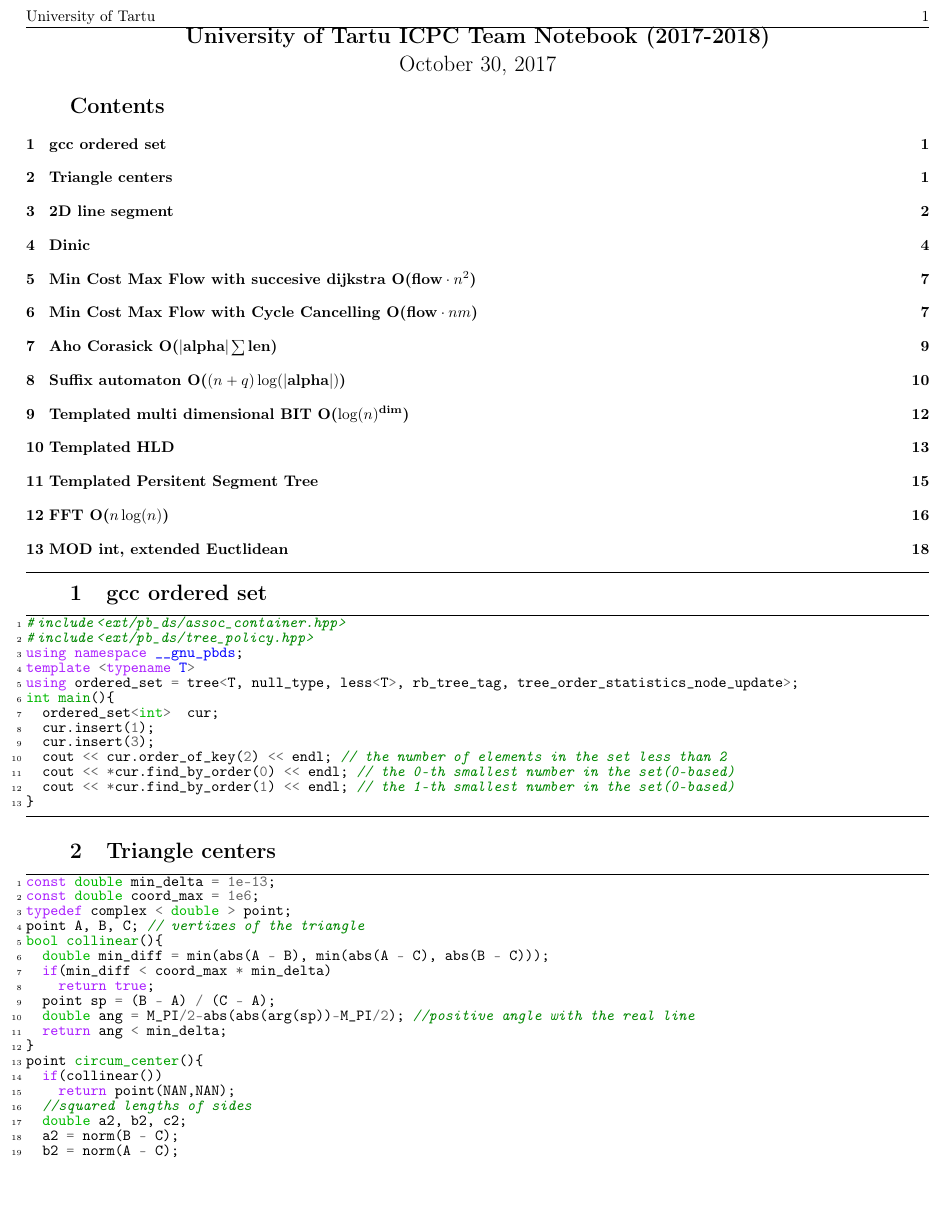
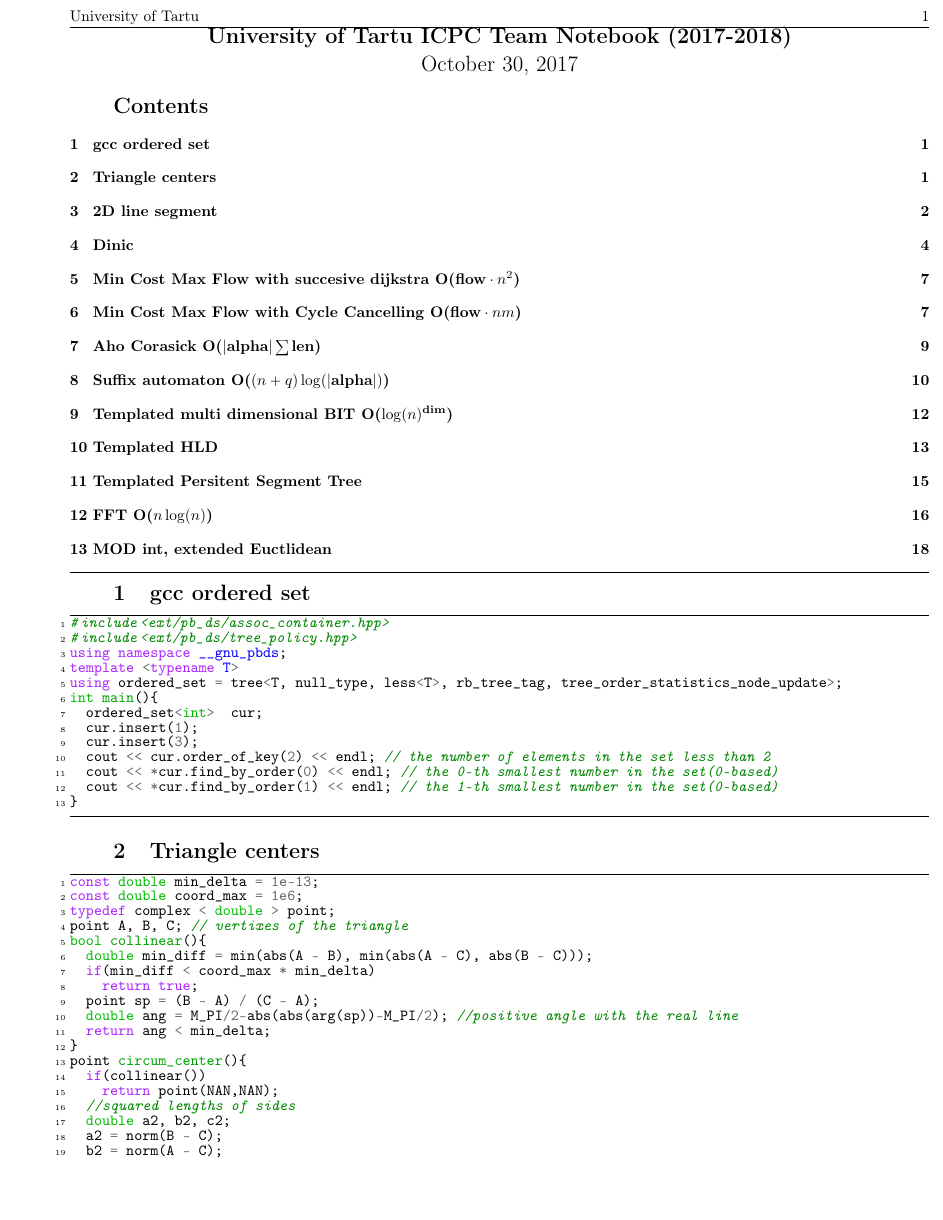
Before and after one commit to quartzcream/tartu_icpc, a LaTeX document (codebook.tex): page 1 of 18. Compiled offline with pdfLaTeX.

Commit message:
added room for binding

```diff
--- a/codebook.tex
+++ b/codebook.tex
@@ -15,7 +15,7 @@
 \numberwithin{figure}{section} % Number figures within sections (i.e. 1.1, 1.2, 2.1, 2.2 instead of 1, 2, 3, 4)
 \numberwithin{table}{section} % Number tables within sections (i.e. 1.1, 1.2, 2.1, 2.2 instead of 1, 2, 3, 4)
 
-\usepackage[hmarginratio=1:1,top=15mm, bottom=5mm, columnsep=0mm, left=6mm, right=3mm]{geometry} % Document margins
+\usepackage[hmarginratio=1:1,top=15mm, bottom=5mm, columnsep=0mm, left=16mm, right=3mm]{geometry} % Document margins
 \usepackage[hang, small,labelfont=bf,up,textfont=it,up]{caption} % Custom captions under/above floats in tables or figures
 \usepackage{booktabs} % Horizontal rules in tables
 
```
Also changed, not shown: header.tex (+1 -1 lines), codebook.pdf.
